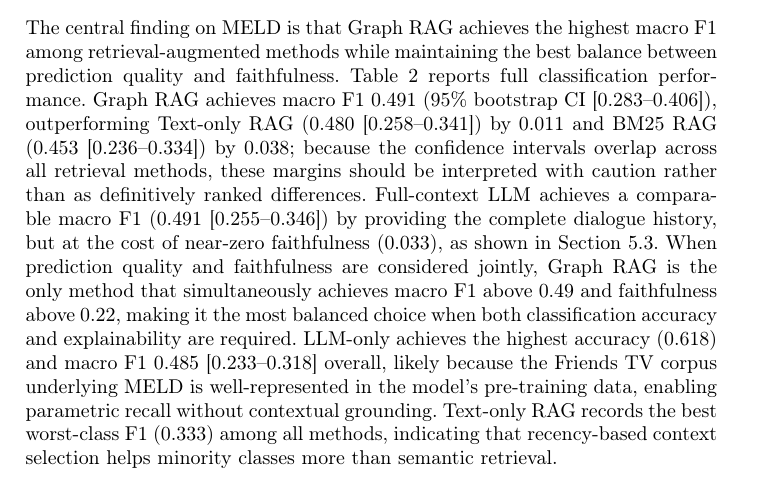
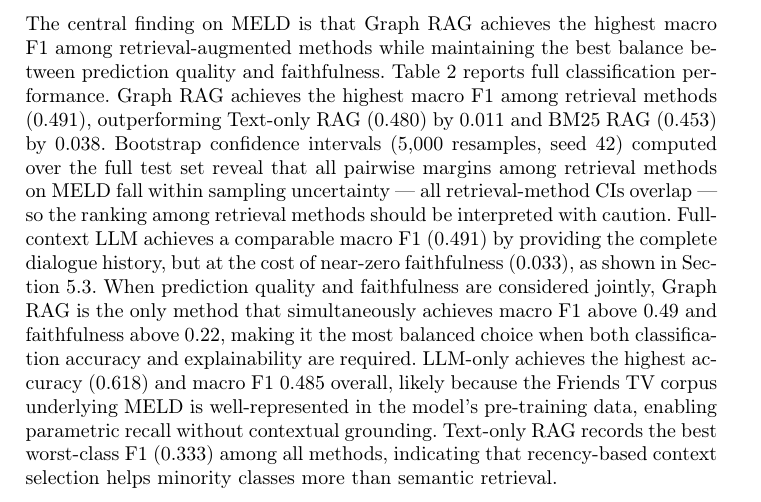
Before and after one commit to Seungwoo-Kim-kr/graph-erc, a LaTeX paper (paper/main.tex): part of page 10 of 18, cut so that both start at the same text. Compiled offline with pdfLaTeX.

```diff
--- a/paper/main.tex
+++ b/paper/main.tex
@@ -537,19 +537,20 @@
 among retrieval-augmented methods while maintaining the best balance between
 prediction quality and faithfulness.
 Table~\ref{tab:overall-performance} reports full classification performance.
-Graph RAG achieves macro F1 0.491~(95\% bootstrap CI [0.283--0.406]),
-outperforming Text-only RAG (0.480~[0.258--0.341]) by 0.011 and
-BM25 RAG (0.453~[0.236--0.334]) by 0.038; because the confidence intervals
-overlap across all retrieval methods, these margins should be interpreted
-with caution rather than as definitively ranked differences.
-Full-context LLM achieves a comparable macro F1
-(0.491~[0.255--0.346]) by providing the complete dialogue history, but at the cost of
-near-zero faithfulness (0.033), as shown in Section~\ref{sec:faith-results}.
+Graph RAG achieves the highest macro F1 among retrieval methods (0.491),
+outperforming Text-only RAG (0.480) by 0.011 and BM25 RAG (0.453) by 0.038.
+Bootstrap confidence intervals (5{,}000 resamples, seed~42) computed over
+the full test set reveal that all pairwise margins among retrieval methods
+on MELD fall within sampling uncertainty — all retrieval-method CIs overlap —
+so the ranking among retrieval methods should be interpreted with caution.
+Full-context LLM achieves a comparable macro F1 (0.491) by providing the
+complete dialogue history, but at the cost of near-zero faithfulness (0.033),
+as shown in Section~\ref{sec:faith-results}.
 When prediction quality and faithfulness are considered jointly, Graph
 RAG is the only method that simultaneously achieves macro F1 above 0.49
 and faithfulness above 0.22, making it the most balanced choice when
 both classification accuracy and explainability are required.
-LLM-only achieves the highest accuracy (0.618) and macro F1 0.485~[0.233--0.318] overall,
+LLM-only achieves the highest accuracy (0.618) and macro F1 0.485 overall,
 likely because the Friends TV corpus underlying MELD is well-represented in the
 model's pre-training data, enabling parametric recall without contextual
 grounding. Text-only RAG records the best worst-class F1 (0.333) among
```
